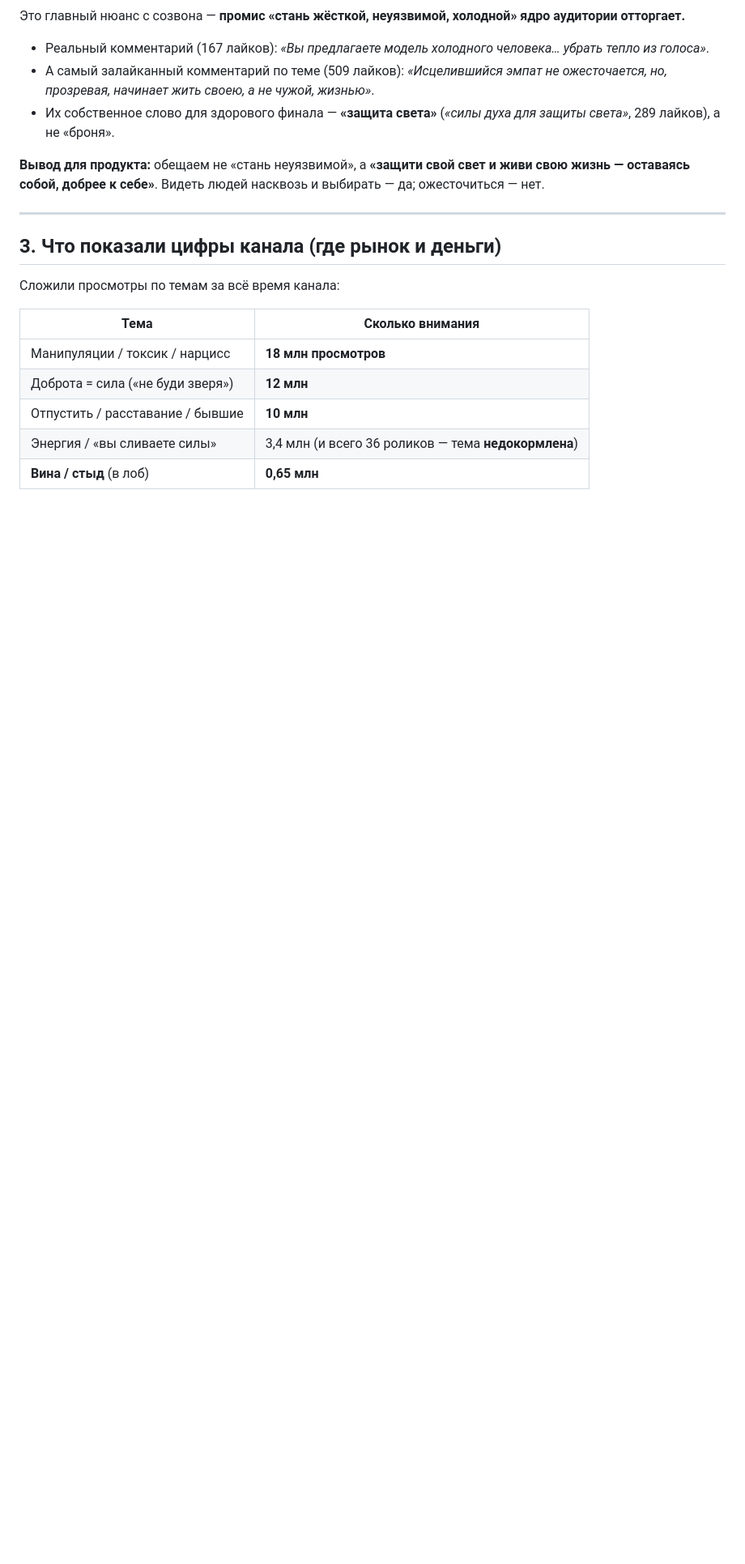
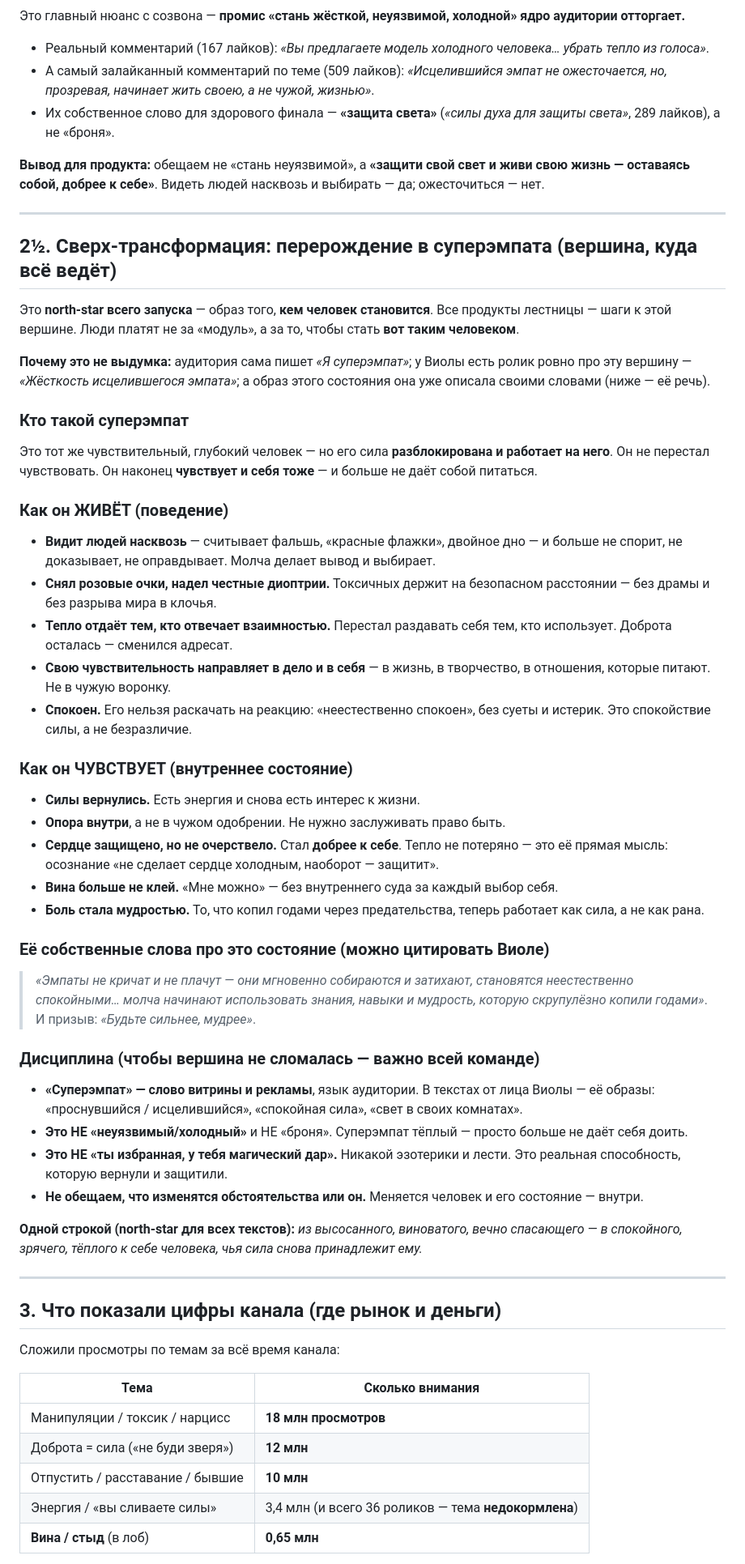
Before and after one commit to andzenho/violamaro, a Markdown page: sozvon-viola-2026-08-11.md, the part around the change. Shown at 81% size. Drawn GitHub-style; blank space fills up the shorter version.

Commit message:
созвон: раздел 2½ — сверх-трансформация «перерождение в суперэмпата» (north-star)
Вершина лестницы: кем человек становится. Как суперэмпат живёт и чувствует —
на её словах (korpus/04) и словах аудитории («Я суперэмпат»). С дисциплинами:
не холод/не броня, не «избранность/магия», «суперэмпат» — витрина не голос Виолы,
без обещаний смены обстоятельств.

Co-Authored-By: Claude Opus 4.8 <noreply@anthropic.com>
Claude-Session: https://claude.ai/code/session_018bBqm36Prmm3kZC8KAa7ZK

```diff
--- a/sozvon-viola-2026-08-11.md
+++ b/sozvon-viola-2026-08-11.md
@@ -66,6 +66,42 @@
 - Их собственное слово для здорового финала — **«защита света»** (*«силы духа для защиты света»*, 289 лайков), а не «броня».
 
 **Вывод для продукта:** обещаем не «стань неуязвимой», а **«защити свой свет и живи свою жизнь — оставаясь собой, добрее к себе»**. Видеть людей насквозь и выбирать — да; ожесточиться — нет.
+
+---
+
+## 2½. Сверх-трансформация: перерождение в суперэмпата (вершина, куда всё ведёт)
+
+Это **north-star всего запуска** — образ того, **кем человек становится**. Все продукты лестницы — шаги к этой вершине. Люди платят не за «модуль», а за то, чтобы стать **вот таким человеком**.
+
+**Почему это не выдумка:** аудитория сама пишет *«Я суперэмпат»*; у Виолы есть ролик ровно про эту вершину — *«Жёсткость исцелившегося эмпата»*; а образ этого состояния она уже описала своими словами (ниже — её речь).
+
+### Кто такой суперэмпат
+Это тот же чувствительный, глубокий человек — но его сила **разблокирована и работает на него**. Он не перестал чувствовать. Он наконец **чувствует и себя тоже** — и больше не даёт собой питаться.
+
+### Как он ЖИВЁТ (поведение)
+- **Видит людей насквозь** — считывает фальшь, «красные флажки», двойное дно — и больше не спорит, не доказывает, не оправдывает. Молча делает вывод и выбирает.
+- **Снял розовые очки, надел честные диоптрии.** Токсичных держит на безопасном расстоянии — без драмы и без разрыва мира в клочья.
+- **Тепло отдаёт тем, кто отвечает взаимностью.** Перестал раздавать себя тем, кто использует. Доброта осталась — сменился адресат.
+- **Свою чувствительность направляет в дело и в себя** — в жизнь, в творчество, в отношения, которые питают. Не в чужую воронку.
+- **Спокоен.** Его нельзя раскачать на реакцию: «неестественно спокоен», без суеты и истерик. Это спокойствие силы, а не безразличие.
+
+### Как он ЧУВСТВУЕТ (внутреннее состояние)
+- **Силы вернулись.** Есть энергия и снова есть интерес к жизни.
+- **Опора внутри**, а не в чужом одобрении. Не нужно заслуживать право быть.
+- **Сердце защищено, но не очерствело.** Стал **добрее к себе**. Тепло не потеряно — это её прямая мысль: осознание «не сделает сердце холодным, наоборот — защитит».
+- **Вина больше не клей.** «Мне можно» — без внутреннего суда за каждый выбор себя.
+- **Боль стала мудростью.** То, что копил годами через предательства, теперь работает как сила, а не как рана.
+
+### Её собственные слова про это состояние (можно цитировать Виоле)
+> *«Эмпаты не кричат и не плачут — они мгновенно собираются и затихают, становятся неестественно спокойными… молча начинают использовать знания, навыки и мудрость, которую скрупулёзно копили годами»*. И призыв: *«Будьте сильнее, мудрее»*.
+
+### Дисциплина (чтобы вершина не сломалась — важно всей команде)
+- **«Суперэмпат» — слово витрины и рекламы**, язык аудитории. В текстах от лица Виолы — её образы: «проснувшийся / исцелившийся», «спокойная сила», «свет в своих комнатах».
+- **Это НЕ «неуязвимый/холодный»** и НЕ «броня». Суперэмпат тёплый — просто больше не даёт себя доить.
+- **Это НЕ «ты избранная, у тебя магический дар».** Никакой эзотерики и лести. Это реальная способность, которую вернули и защитили.
+- **Не обещаем, что изменятся обстоятельства или он.** Меняется человек и его состояние — внутри.
+
+**Одной строкой (north-star для всех текстов):** *из высосанного, виноватого, вечно спасающего — в спокойного, зрячего, тёплого к себе человека, чья сила снова принадлежит ему.*
 
 ---
 
```
